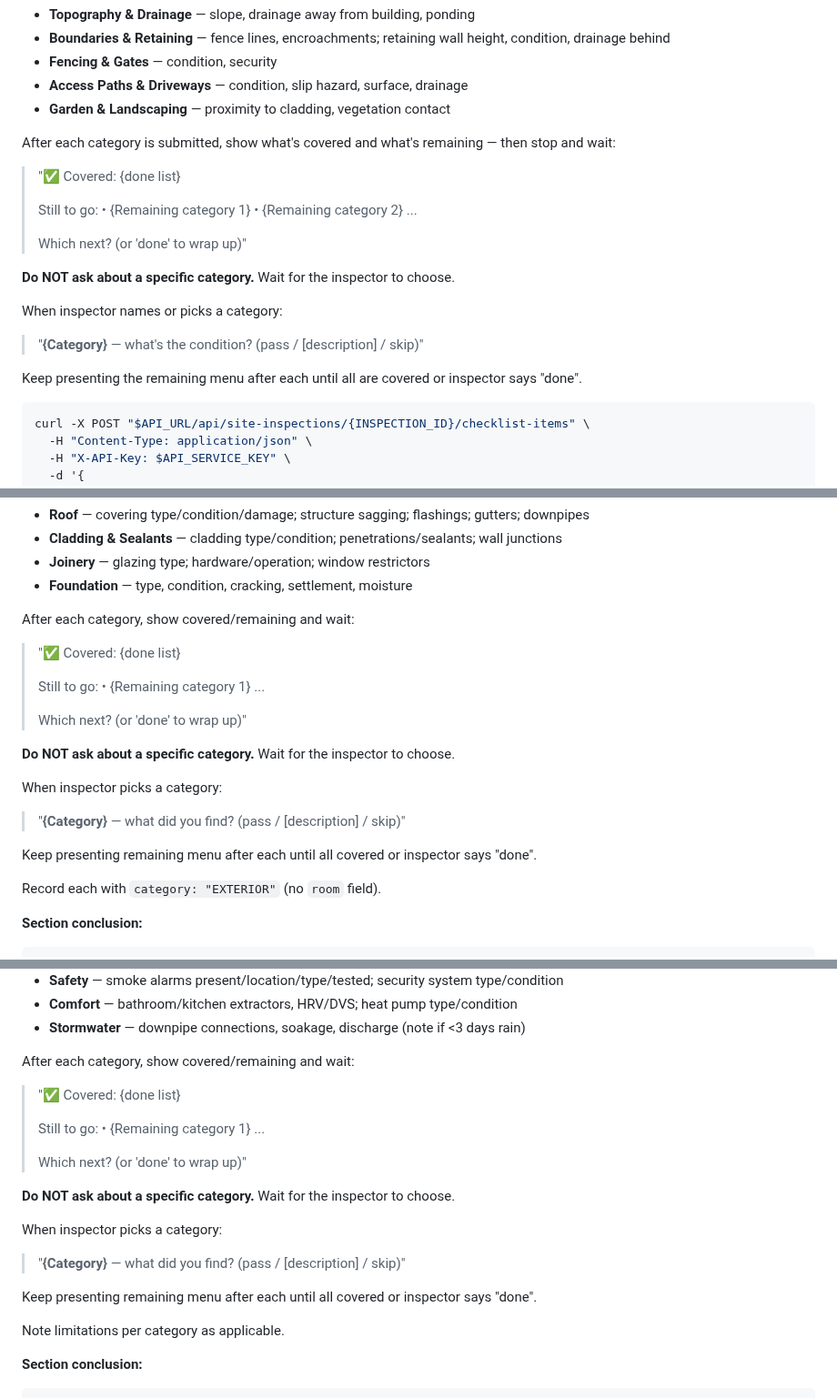
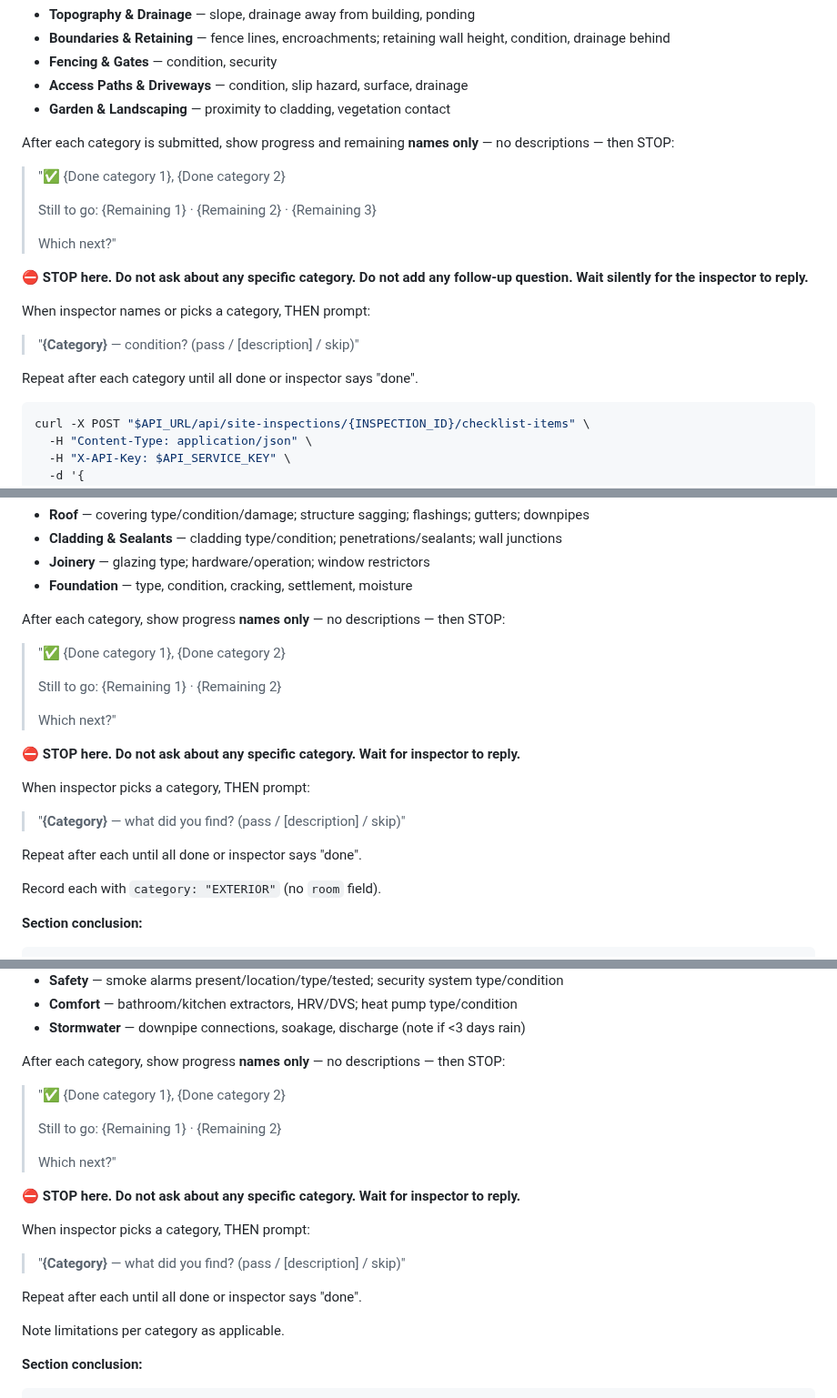
Before and after one commit to apexphere/ai-inspection, a Markdown page: skills/building-inspection/SKILL.md, 3 parts joined by grey strips. Shown at 91% size. Drawn GitHub-style.

Commit message:
fix(kai): hard stop after remaining list — no follow-up question, names only

````diff
--- a/skills/building-inspection/SKILL.md
+++ b/skills/building-inspection/SKILL.md
@@ -266,22 +266,19 @@ Inspector picks any order. For each category, cover the relevant elements:
 - **Access Paths & Driveways** — condition, slip hazard, surface, drainage
 - **Garden & Landscaping** — proximity to cladding, vegetation contact
 
-After each category is submitted, show what's covered and what's remaining — then stop and wait:
-> "✅ Covered: {done list}
+After each category is submitted, show progress and remaining **names only** — no descriptions — then STOP:
+> "✅ {Done category 1}, {Done category 2}
 >
-> Still to go:
-> • {Remaining category 1}
-> • {Remaining category 2}
-> ...
+> Still to go: {Remaining 1} · {Remaining 2} · {Remaining 3}
 >
-> Which next? (or 'done' to wrap up)"
+> Which next?"
 
-**Do NOT ask about a specific category.** Wait for the inspector to choose.
+⛔ **STOP here. Do not ask about any specific category. Do not add any follow-up question. Wait silently for the inspector to reply.**
 
-When inspector names or picks a category:
-> "**{Category}** — what's the condition? (pass / [description] / skip)"
+When inspector names or picks a category, THEN prompt:
+> "**{Category}** — condition? (pass / [description] / skip)"
 
-Keep presenting the remaining menu after each until all are covered or inspector says "done".
+Repeat after each category until all done or inspector says "done".
 
 ```bash
 curl -X POST "$API_URL/api/site-inspections/{INSPECTION_ID}/checklist-items" \
@@ -330,21 +327,19 @@ Inspector picks any order. For each category, cover the relevant elements:
 - **Joinery** — glazing type; hardware/operation; window restrictors
 - **Foundation** — type, condition, cracking, settlement, moisture
 
-After each category, show covered/remaining and wait:
-> "✅ Covered: {done list}
+After each category, show progress **names only** — no descriptions — then STOP:
+> "✅ {Done category 1}, {Done category 2}
 >
-> Still to go:
-> • {Remaining category 1}
-> ...
+> Still to go: {Remaining 1} · {Remaining 2}
 >
-> Which next? (or 'done' to wrap up)"
+> Which next?"
 
-**Do NOT ask about a specific category.** Wait for the inspector to choose.
+⛔ **STOP here. Do not ask about any specific category. Wait for inspector to reply.**
 
-When inspector picks a category:
+When inspector picks a category, THEN prompt:
 > "**{Category}** — what did you find? (pass / [description] / skip)"
 
-Keep presenting remaining menu after each until all covered or inspector says "done".
+Repeat after each until all done or inspector says "done".
 
 Record each with `category: "EXTERIOR"` (no `room` field).
 
@@ -488,21 +483,19 @@ Inspector picks any order. For each category:
 - **Comfort** — bathroom/kitchen extractors, HRV/DVS; heat pump type/condition
 - **Stormwater** — downpipe connections, soakage, discharge (note if <3 days rain)
 
-After each category, show covered/remaining and wait:
-> "✅ Covered: {done list}
+After each category, show progress **names only** — no descriptions — then STOP:
+> "✅ {Done category 1}, {Done category 2}
 >
-> Still to go:
-> • {Remaining category 1}
-> ...
+> Still to go: {Remaining 1} · {Remaining 2}
 >
-> Which next? (or 'done' to wrap up)"
+> Which next?"
 
-**Do NOT ask about a specific category.** Wait for the inspector to choose.
+⛔ **STOP here. Do not ask about any specific category. Wait for inspector to reply.**
 
-When inspector picks a category:
+When inspector picks a category, THEN prompt:
 > "**{Category}** — what did you find? (pass / [description] / skip)"
 
-Keep presenting remaining menu after each until all covered or inspector says "done".
+Repeat after each until all done or inspector says "done".
 
 Note limitations per category as applicable.
 
````
Also changed, not shown: other parts of skills/building-inspection/SKILL.md (+1 -1 lines).
